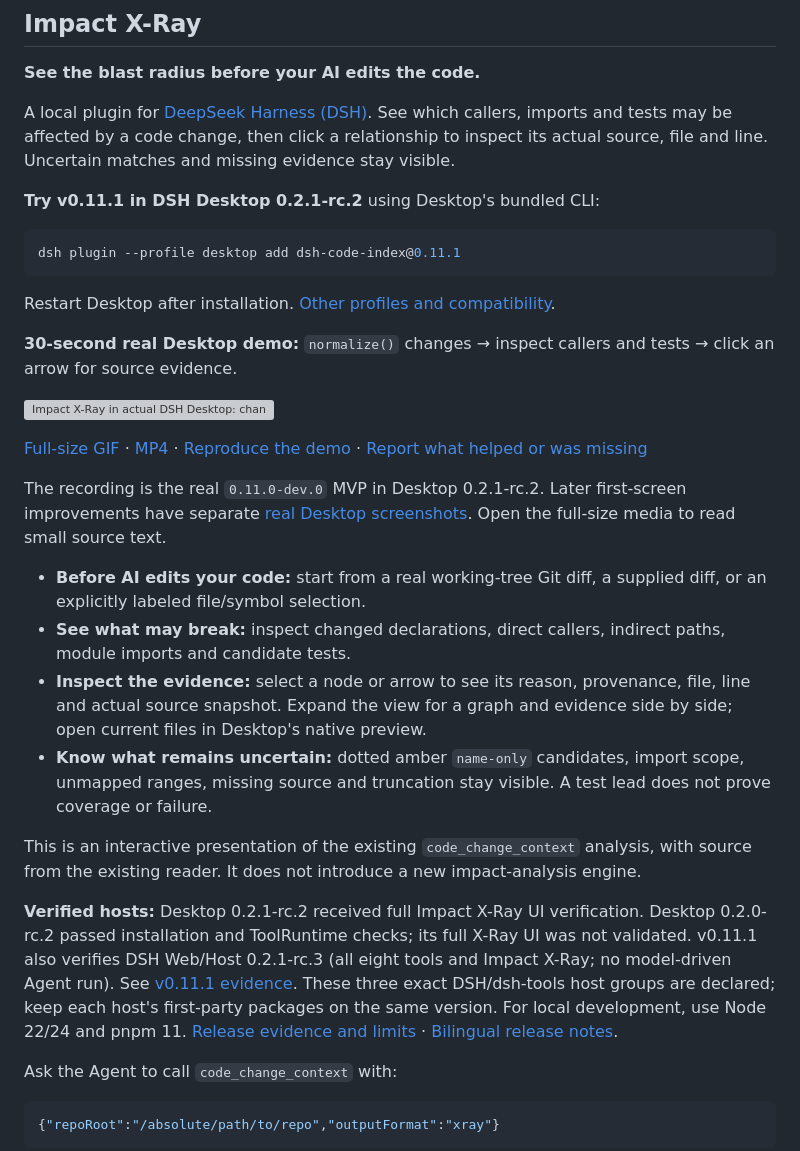
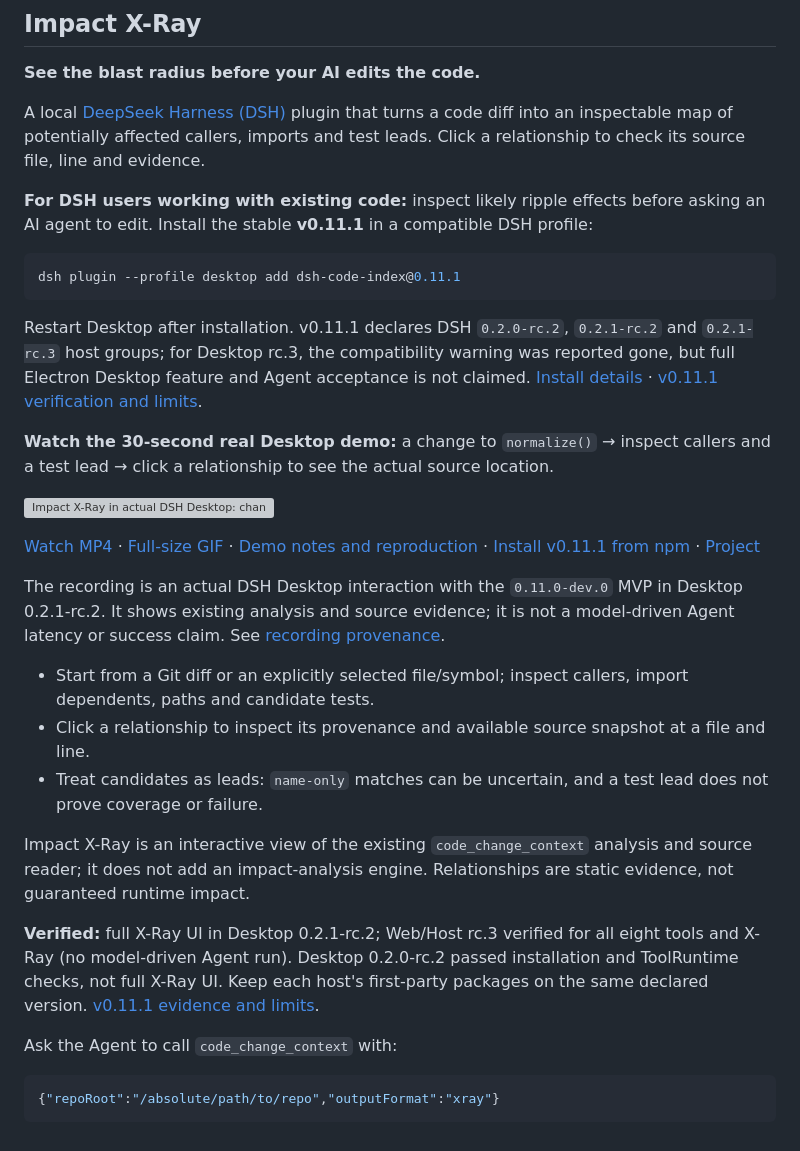
Before and after one commit to lemonxiny55/dsh-code-index, a Markdown page: README.md, the part around the change. Drawn GitHub-style; grey boxes are pictures that could not be loaded.

Commit message:
docs: prepare v0.11.1 impact x-ray promotion

````diff
--- a/README.md
+++ b/README.md
@@ -9,32 +9,31 @@ English | [中文](README.zh.md)
 
 **See the blast radius before your AI edits the code.**
 
-A local plugin for [DeepSeek Harness (DSH)](https://github.com/deepseek-ai/deepseek-harness). See which callers, imports and tests may be affected by a code change, then click a relationship to inspect its actual source, file and line. Uncertain matches and missing evidence stay visible.
+A local [DeepSeek Harness (DSH)](https://github.com/deepseek-ai/deepseek-harness) plugin that turns a code diff into an inspectable map of potentially affected callers, imports and test leads. Click a relationship to check its source file, line and evidence.
 
-**Try v0.11.1 in DSH Desktop 0.2.1-rc.2** using Desktop's bundled CLI:
+**For DSH users working with existing code:** inspect likely ripple effects before asking an AI agent to edit. Install the stable **v0.11.1** in a compatible DSH profile:
 
 ```sh
 dsh plugin --profile desktop add dsh-code-index@0.11.1
 ```
 
-Restart Desktop after installation. [Other profiles and compatibility](#install).
+Restart Desktop after installation. v0.11.1 declares DSH `0.2.0-rc.2`, `0.2.1-rc.2` and `0.2.1-rc.3` host groups; for Desktop rc.3, the compatibility warning was reported gone, but full Electron Desktop feature and Agent acceptance is not claimed. [Install details](#install) · [v0.11.1 verification and limits](RELEASE_EVIDENCE_v0.11.1.md).
 
-**30-second real Desktop demo:** `normalize()` changes → inspect callers and tests → click an arrow for source evidence.
+**Watch the 30-second real Desktop demo:** a change to `normalize()` → inspect callers and a test lead → click a relationship to see the actual source location.
 
 ![Impact X-Ray in actual DSH Desktop: changed normalize function, callers, tests and clickable source evidence](assets/impact-xray-mvp.gif)
 
-[Full-size GIF](assets/impact-xray-mvp.gif) · [MP4](assets/impact-xray-mvp.mp4) · [Reproduce the demo](assets/impact-xray-mvp-demo.md) · [Report what helped or was missing](https://github.com/lemonxiny55/dsh-code-index/issues/new?template=feedback.yml)
+[Watch MP4](assets/impact-xray-mvp.mp4) · [Full-size GIF](assets/impact-xray-mvp.gif) · [Demo notes and reproduction](assets/impact-xray-mvp-demo.md) · [Install v0.11.1 from npm](https://www.npmjs.com/package/dsh-code-index/v/0.11.1) · [Project](https://github.com/lemonxiny55/dsh-code-index)
 
-The recording is the real `0.11.0-dev.0` MVP in Desktop 0.2.1-rc.2. Later first-screen improvements have separate [real Desktop screenshots](IMPACT_XRAY_RC.md#首屏与实机操作). Open the full-size media to read small source text.
+The recording is an actual DSH Desktop interaction with the `0.11.0-dev.0` MVP in Desktop 0.2.1-rc.2. It shows existing analysis and source evidence; it is not a model-driven Agent latency or success claim. See [recording provenance](assets/impact-xray-mvp-demo.md).
 
-- **Before AI edits your code:** start from a real working-tree Git diff, a supplied diff, or an explicitly labeled file/symbol selection.
-- **See what may break:** inspect changed declarations, direct callers, indirect paths, module imports and candidate tests.
-- **Inspect the evidence:** select a node or arrow to see its reason, provenance, file, line and actual source snapshot. Expand the view for a graph and evidence side by side; open current files in Desktop's native preview.
-- **Know what remains uncertain:** dotted amber `name-only` candidates, import scope, unmapped ranges, missing source and truncation stay visible. A test lead does not prove coverage or failure.
+- Start from a Git diff or an explicitly selected file/symbol; inspect callers, import dependents, paths and candidate tests.
+- Click a relationship to inspect its provenance and available source snapshot at a file and line.
+- Treat candidates as leads: `name-only` matches can be uncertain, and a test lead does not prove coverage or failure.
 
-This is an interactive presentation of the existing `code_change_context` analysis, with source from the existing reader. It does not introduce a new impact-analysis engine.
+Impact X-Ray is an interactive view of the existing `code_change_context` analysis and source reader; it does not add an impact-analysis engine. Relationships are static evidence, not guaranteed runtime impact.
 
-**Verified hosts:** Desktop 0.2.1-rc.2 received full Impact X-Ray UI verification. Desktop 0.2.0-rc.2 passed installation and ToolRuntime checks; its full X-Ray UI was not validated. v0.11.1 also verifies DSH Web/Host 0.2.1-rc.3 (all eight tools and Impact X-Ray; no model-driven Agent run). See [v0.11.1 evidence](RELEASE_EVIDENCE_v0.11.1.md). These three exact DSH/dsh-tools host groups are declared; keep each host's first-party packages on the same version. For local development, use Node 22/24 and pnpm 11. [Release evidence and limits](RELEASE_EVIDENCE_v0.11.0.md) · [Bilingual release notes](RELEASE_NOTES_v0.11.0.md).
+**Verified:** full X-Ray UI in Desktop 0.2.1-rc.2; Web/Host rc.3 verified for all eight tools and X-Ray (no model-driven Agent run). Desktop 0.2.0-rc.2 passed installation and ToolRuntime checks, not full X-Ray UI. Keep each host's first-party packages on the same declared version. [v0.11.1 evidence and limits](RELEASE_EVIDENCE_v0.11.1.md).
 
 Ask the Agent to call `code_change_context` with:
 
````
Also changed, not shown: PROMOTION_READY.md (added, +109 -0 lines), README.zh.md (+11 -12 lines).
